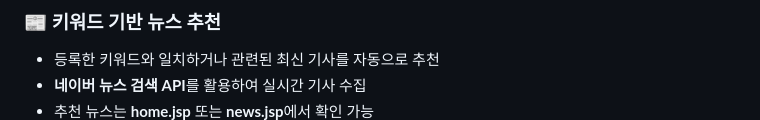
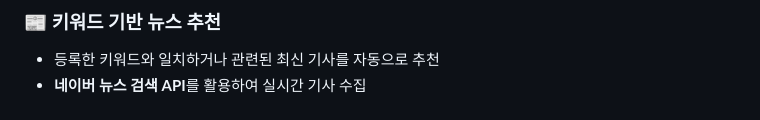
Before and after one commit to team-javazo/dealarm, a Markdown page: README.md, the part around the change. Rendered like a GitHub page.

Commit message:
Update README to remove JSP page references
Removed mention of checking recommended news on specific JSP pages.

```diff
--- a/README.md
+++ b/README.md
@@ -64,7 +64,6 @@ http://dealarm.ddns.net/
 ### 📰 키워드 기반 뉴스 추천
 - 등록한 키워드와 일치하거나 관련된 최신 기사를 자동으로 추천
 - **네이버 뉴스 검색 API**를 활용하여 실시간 기사 수집
-- 추천 뉴스는 **home.jsp** 또는 **news.jsp**에서 확인 가능
 ![뉴스 추천 화면](./docs/images/keyword_news.png)
 
 ### 💡 관심 키워드 추천
```
